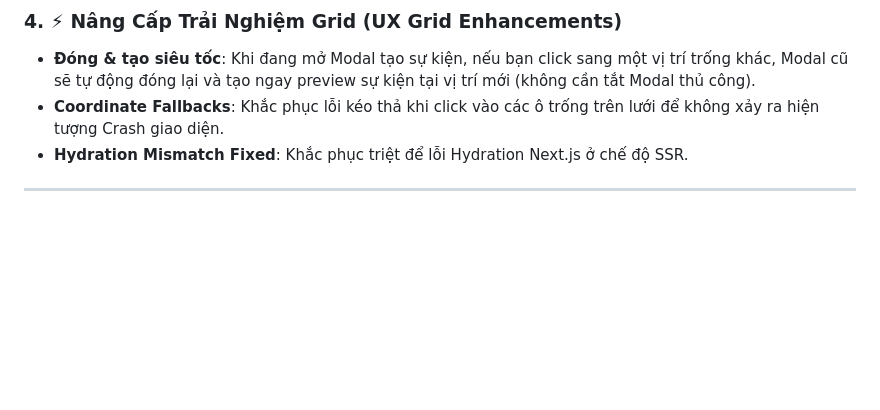
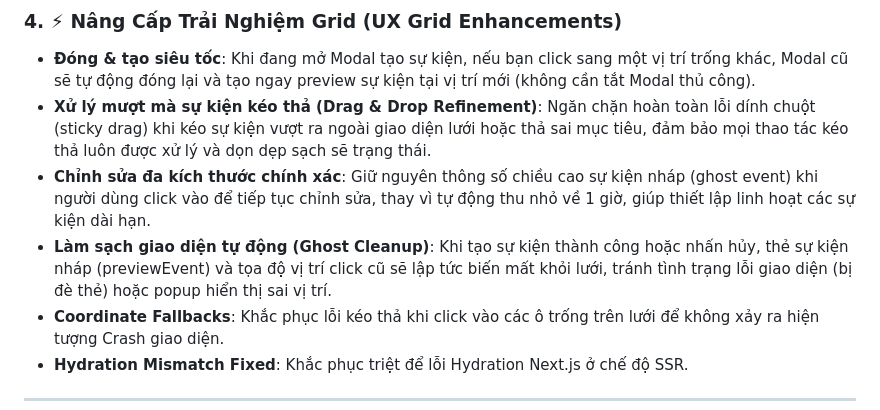
Before and after one commit to TuNaLuvyou/CNPM-Full, a Markdown page: README.md, the part around the change. GitHub-like rendering; blank space fills up the shorter version.

Commit message:
Docs: Update README with UX Grid enhancements

```diff
--- a/README.md
+++ b/README.md
@@ -47,6 +47,9 @@ Hệ thống quản lý lịch trình và công việc cao cấp, được thi
 
 ### 4. ⚡ Nâng Cấp Trải Nghiệm Grid (UX Grid Enhancements)
 *   **Đóng & tạo siêu tốc**: Khi đang mở Modal tạo sự kiện, nếu bạn click sang một vị trí trống khác, Modal cũ sẽ tự động đóng lại và tạo ngay preview sự kiện tại vị trí mới (không cần tắt Modal thủ công).
+*   **Xử lý mượt mà sự kiện kéo thả (Drag & Drop Refinement)**: Ngăn chặn hoàn toàn lỗi dính chuột (sticky drag) khi kéo sự kiện vượt ra ngoài giao diện lưới hoặc thả sai mục tiêu, đảm bảo mọi thao tác kéo thả luôn được xử lý và dọn dẹp sạch sẽ trạng thái.
+*   **Chỉnh sửa đa kích thước chính xác**: Giữ nguyên thông số chiều cao sự kiện nháp (ghost event) khi người dùng click vào để tiếp tục chỉnh sửa, thay vì tự động thu nhỏ về 1 giờ, giúp thiết lập linh hoạt các sự kiện dài hạn.
+*   **Làm sạch giao diện tự động (Ghost Cleanup)**: Khi tạo sự kiện thành công hoặc nhấn hủy, thẻ sự kiện nháp (previewEvent) và tọa độ vị trí click cũ sẽ lập tức biến mất khỏi lưới, tránh tình trạng lỗi giao diện (bị đè thẻ) hoặc popup hiển thị sai vị trí.
 *   **Coordinate Fallbacks**: Khắc phục lỗi kéo thả khi click vào các ô trống trên lưới để không xảy ra hiện tượng Crash giao diện.
 *   **Hydration Mismatch Fixed**: Khắc phục triệt để lỗi Hydration Next.js ở chế độ SSR.
 
```
